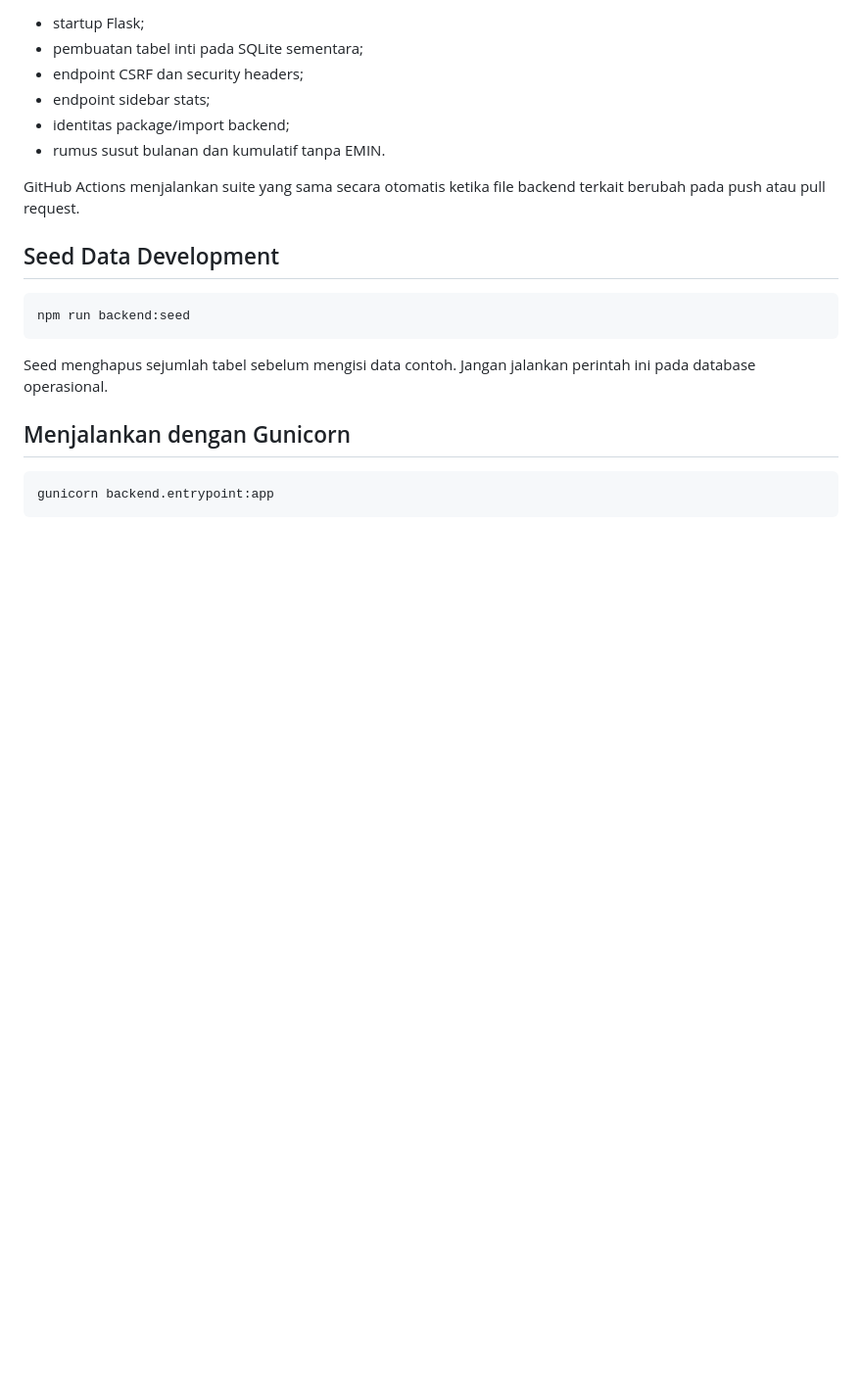
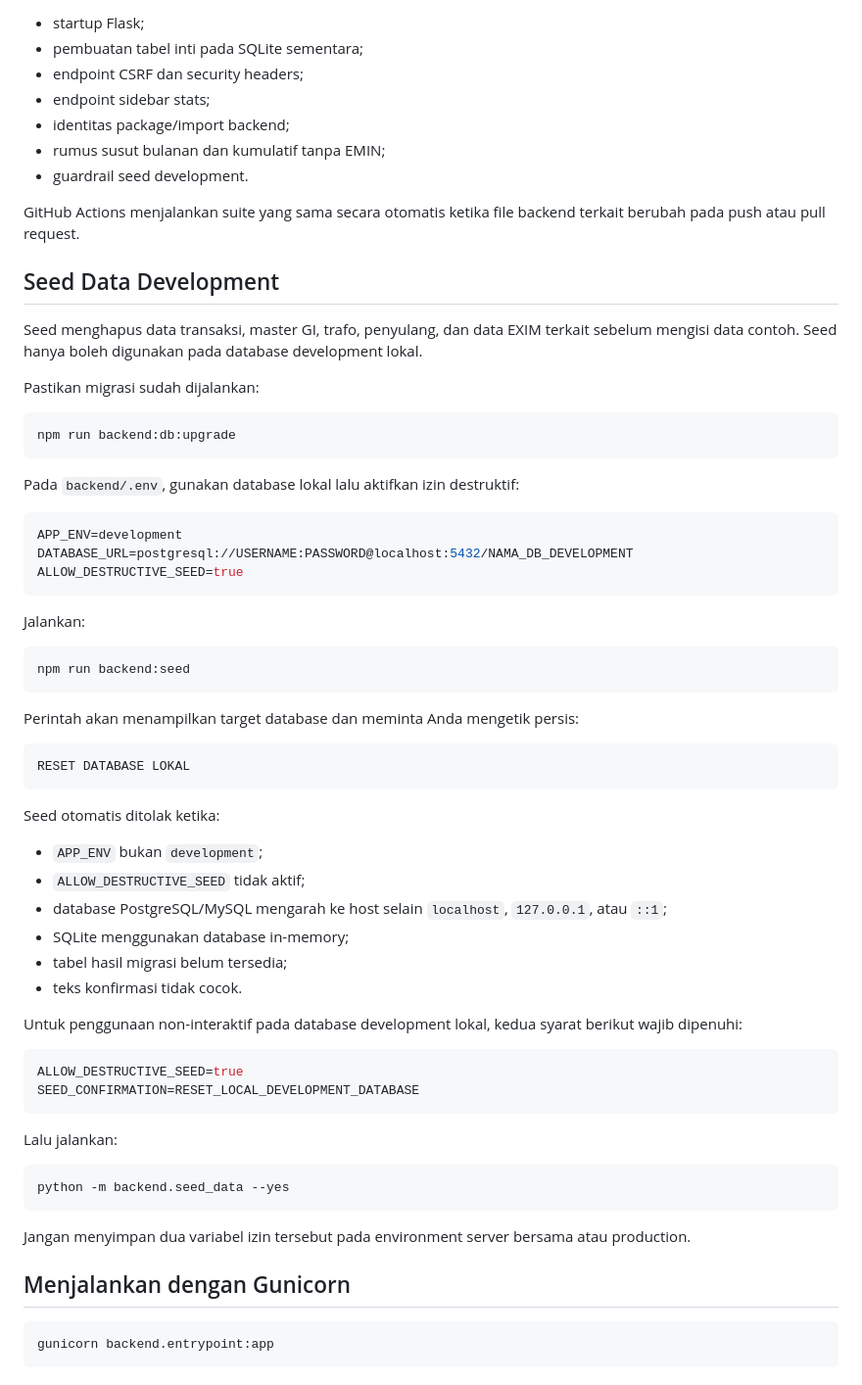
Before and after one commit to maschennyy/aplikasi_susut, a Markdown page: README.md, the part around one of its changes. Shown at 98% size. Rendered like a GitHub page; blank space fills up the shorter version.

Commit message:
docs: explain protected local development seed

````diff
--- a/README.md
+++ b/README.md
@@ -91,17 +91,64 @@ Database PostgreSQL pada `DATABASE_URL` tidak digunakan selama test. Suite test
 - endpoint CSRF dan security headers;
 - endpoint sidebar stats;
 - identitas package/import backend;
-- rumus susut bulanan dan kumulatif tanpa EMIN.
+- rumus susut bulanan dan kumulatif tanpa EMIN;
+- guardrail seed development.
 
 GitHub Actions menjalankan suite yang sama secara otomatis ketika file backend terkait berubah pada push atau pull request.
 
 ## Seed Data Development
 
+Seed menghapus data transaksi, master GI, trafo, penyulang, dan data EXIM terkait sebelum mengisi data contoh. Seed hanya boleh digunakan pada database development lokal.
+
+Pastikan migrasi sudah dijalankan:
+
+```bash
+npm run backend:db:upgrade
+```
+
+Pada `backend/.env`, gunakan database lokal lalu aktifkan izin destruktif:
+
+```env
+APP_ENV=development
+DATABASE_URL=postgresql://USERNAME:PASSWORD@localhost:5432/NAMA_DB_DEVELOPMENT
+ALLOW_DESTRUCTIVE_SEED=true
+```
+
+Jalankan:
+
 ```bash
 npm run backend:seed
 ```
 
-Seed menghapus sejumlah tabel sebelum mengisi data contoh. Jangan jalankan perintah ini pada database operasional.
+Perintah akan menampilkan target database dan meminta Anda mengetik persis:
+
+```text
+RESET DATABASE LOKAL
+```
+
+Seed otomatis ditolak ketika:
+
+- `APP_ENV` bukan `development`;
+- `ALLOW_DESTRUCTIVE_SEED` tidak aktif;
+- database PostgreSQL/MySQL mengarah ke host selain `localhost`, `127.0.0.1`, atau `::1`;
+- SQLite menggunakan database in-memory;
+- tabel hasil migrasi belum tersedia;
+- teks konfirmasi tidak cocok.
+
+Untuk penggunaan non-interaktif pada database development lokal, kedua syarat berikut wajib dipenuhi:
+
+```env
+ALLOW_DESTRUCTIVE_SEED=true
+SEED_CONFIRMATION=RESET_LOCAL_DEVELOPMENT_DATABASE
+```
+
+Lalu jalankan:
+
+```bash
+python -m backend.seed_data --yes
+```
+
+Jangan menyimpan dua variabel izin tersebut pada environment server bersama atau production.
 
 ## Menjalankan dengan Gunicorn
 
````
Also changed, not shown: other parts of README.md (+0 -1 lines).
